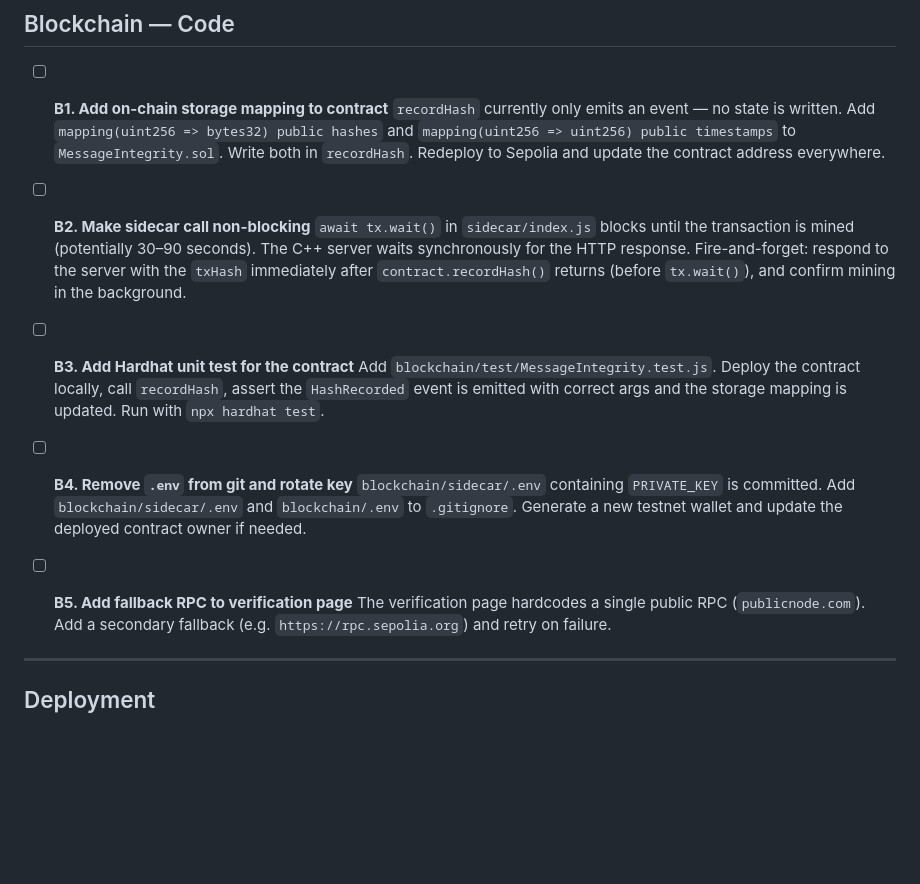
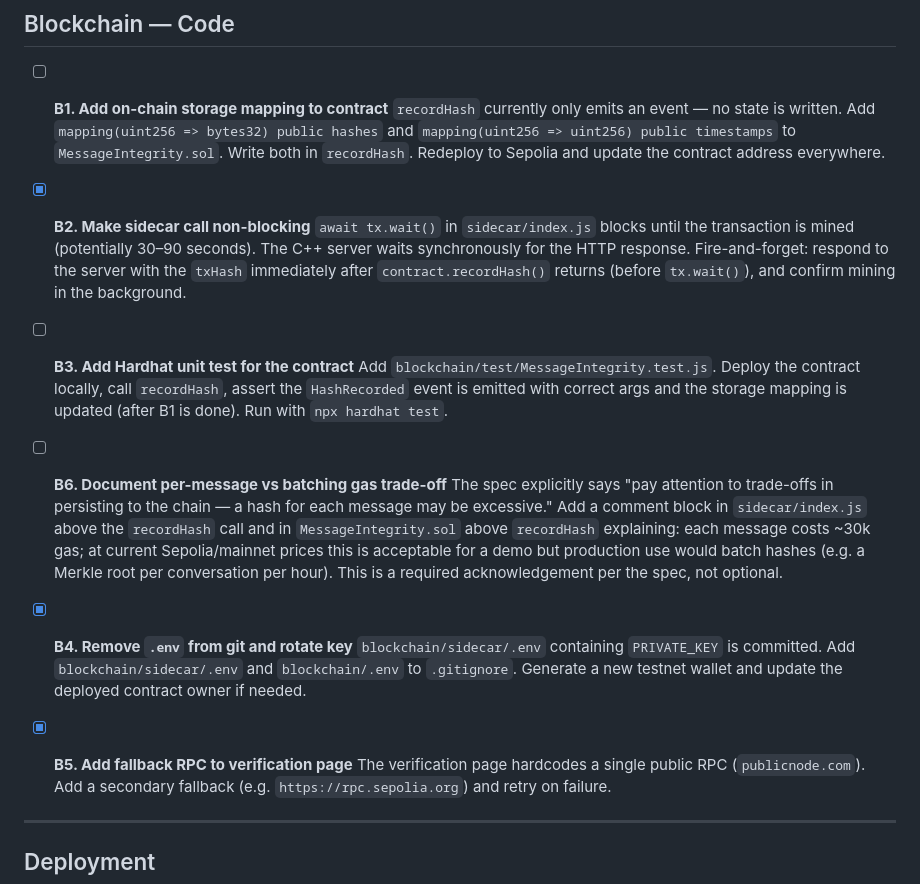
Before and after one commit to mikeyfennelly1/kingdom, a Markdown page: docs/tasks.md, the part around one of its changes. Rendered like a GitHub page; blank space fills up the shorter version.

```diff
--- a/docs/tasks.md
+++ b/docs/tasks.md
@@ -100,16 +115,19 @@ Deadline: **Wednesday 3rd June 2026 at 5:00 PM**
 - [ ] **B1. Add on-chain storage mapping to contract**
   `recordHash` currently only emits an event — no state is written. Add `mapping(uint256 => bytes32) public hashes` and `mapping(uint256 => uint256) public timestamps` to `MessageIntegrity.sol`. Write both in `recordHash`. Redeploy to Sepolia and update the contract address everywhere.
 
-- [ ] **B2. Make sidecar call non-blocking**
+- [x] **B2. Make sidecar call non-blocking**
   `await tx.wait()` in `sidecar/index.js` blocks until the transaction is mined (potentially 30–90 seconds). The C++ server waits synchronously for the HTTP response. Fire-and-forget: respond to the server with the `txHash` immediately after `contract.recordHash()` returns (before `tx.wait()`), and confirm mining in the background.
 
 - [ ] **B3. Add Hardhat unit test for the contract**
-  Add `blockchain/test/MessageIntegrity.test.js`. Deploy the contract locally, call `recordHash`, assert the `HashRecorded` event is emitted with correct args and the storage mapping is updated. Run with `npx hardhat test`.
+  Add `blockchain/test/MessageIntegrity.test.js`. Deploy the contract locally, call `recordHash`, assert the `HashRecorded` event is emitted with correct args and the storage mapping is updated (after B1 is done). Run with `npx hardhat test`.
 
-- [ ] **B4. Remove `.env` from git and rotate key**
+- [ ] **B6. Document per-message vs batching gas trade-off**
+  The spec explicitly says "pay attention to trade-offs in persisting to the chain — a hash for each message may be excessive." Add a comment block in `sidecar/index.js` above the `recordHash` call and in `MessageIntegrity.sol` above `recordHash` explaining: each message costs ~30k gas; at current Sepolia/mainnet prices this is acceptable for a demo but production use would batch hashes (e.g. a Merkle root per conversation per hour). This is a required acknowledgement per the spec, not optional.
+
+- [x] **B4. Remove `.env` from git and rotate key**
   `blockchain/sidecar/.env` containing `PRIVATE_KEY` is committed. Add `blockchain/sidecar/.env` and `blockchain/.env` to `.gitignore`. Generate a new testnet wallet and update the deployed contract owner if needed.
 
-- [ ] **B5. Add fallback RPC to verification page**
+- [x] **B5. Add fallback RPC to verification page**
   The verification page hardcodes a single public RPC (`publicnode.com`). Add a secondary fallback (e.g. `https://rpc.sepolia.org`) and retry on failure.
 
 ---
```
Also changed, not shown: other parts of docs/tasks.md (+18 -3 lines).
